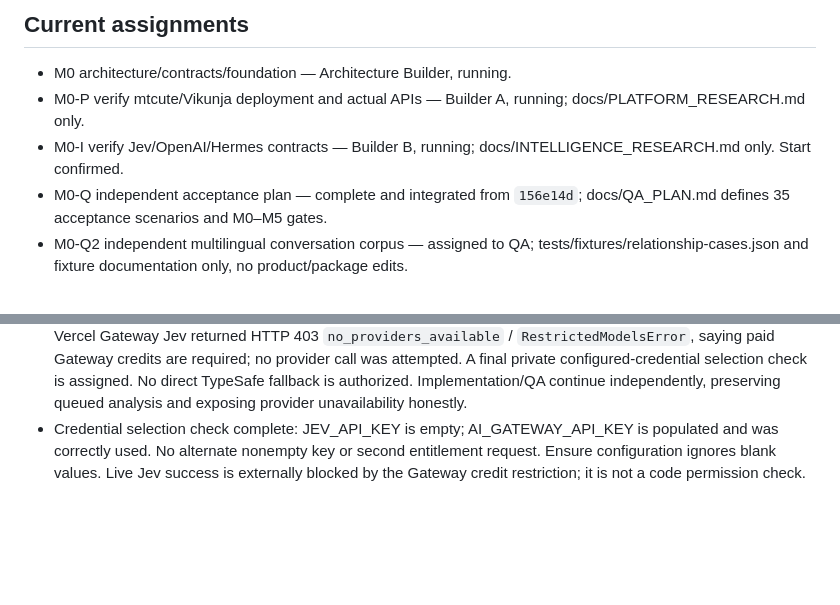
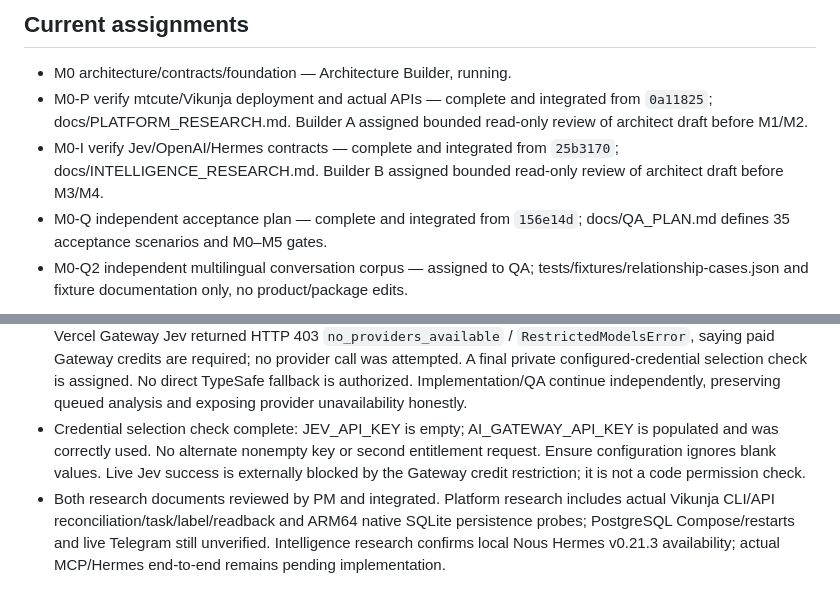
Before and after one commit to Jayesh1512/kanban-workflow, a Markdown page: docs/DELIVERY_STATUS.md, 2 parts joined by grey strips. GitHub-like rendering; blank space fills up the shorter version.

Commit message:
docs: integrate research handoffs and assign contract reviews

```diff
--- a/docs/DELIVERY_STATUS.md
+++ b/docs/DELIVERY_STATUS.md
@@ -15,8 +15,8 @@ These are ordinary top-level T3 chats requested by the user, not delegate_task c
 ## Current assignments
 
 - M0 architecture/contracts/foundation — Architecture Builder, running.
-- M0-P verify mtcute/Vikunja deployment and actual APIs — Builder A, running; docs/PLATFORM_RESEARCH.md only.
-- M0-I verify Jev/OpenAI/Hermes contracts — Builder B, running; docs/INTELLIGENCE_RESEARCH.md only. Start confirmed.
+- M0-P verify mtcute/Vikunja deployment and actual APIs — complete and integrated from `0a11825`; docs/PLATFORM_RESEARCH.md. Builder A assigned bounded read-only review of architect draft before M1/M2.
+- M0-I verify Jev/OpenAI/Hermes contracts — complete and integrated from `25b3170`; docs/INTELLIGENCE_RESEARCH.md. Builder B assigned bounded read-only review of architect draft before M3/M4.
 - M0-Q independent acceptance plan — complete and integrated from `156e14d`; docs/QA_PLAN.md defines 35 acceptance scenarios and M0–M5 gates.
 - M0-Q2 independent multilingual conversation corpus — assigned to QA; tests/fixtures/relationship-cases.json and fixture documentation only, no product/package edits.
 
@@ -48,3 +48,4 @@ These are ordinary top-level T3 chats requested by the user, not delegate_task c
 - Builder A reports live registry verification of vikunja/vikunja:2.7.0 for amd64/arm64 and identified caret dependencies beneath @mtcute/node 0.32.4; exact native/API probes remain underway.
 - Builder B reports a successful synthetic OpenAI gpt-6.1-sol strict-schema Responses API request (HTTP 200), but Vercel Gateway Jev returned HTTP 403 `no_providers_available` / `RestrictedModelsError`, saying paid Gateway credits are required; no provider call was attempted. A final private configured-credential selection check is assigned. No direct TypeSafe fallback is authorized. Implementation/QA continue independently, preserving queued analysis and exposing provider unavailability honestly.
 - Credential selection check complete: JEV_API_KEY is empty; AI_GATEWAY_API_KEY is populated and was correctly used. No alternate nonempty key or second entitlement request. Ensure configuration ignores blank values. Live Jev success is externally blocked by the Gateway credit restriction; it is not a code permission check.
+- Both research documents reviewed by PM and integrated. Platform research includes actual Vikunja CLI/API reconciliation/task/label/readback and ARM64 native SQLite persistence probes; PostgreSQL Compose/restarts and live Telegram still unverified. Intelligence research confirms local Nous Hermes v0.21.3 availability; actual MCP/Hermes end-to-end remains pending implementation.
```
